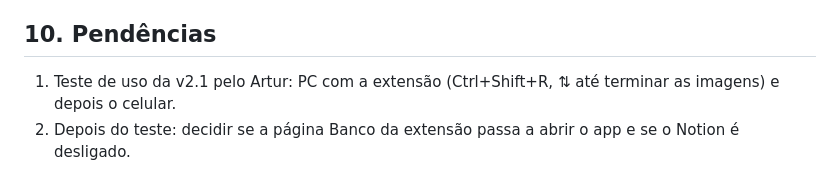
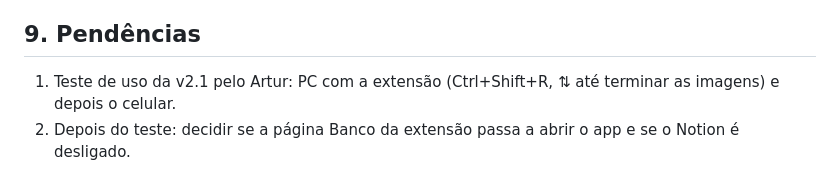
Before and after one commit to arturaragao/banco-laudos, a Markdown page: PROMPT.md, the part around one of its changes. GitHub-like rendering.

Commit message:
PROMPT.md: numeração das seções
Co-Authored-By: Claude Opus 5.5 <noreply@anthropic.com>

```diff
--- a/PROMPT.md
+++ b/PROMPT.md
@@ -135,6 +135,6 @@ Arquivos novos: `lib/indice.js` (índice, facetas, ordem, destaque, parecidos, e
   classificações mais raros do banco + gravidade (neoplasia, TEP, aneurisma, RADS alto...) + nº de itens alterados.
   Normais no fim. Testes: 21.
 
-## 10. Pendências
+## 9. Pendências
 1. Teste de uso da v2.1 pelo Artur: PC com a extensão (Ctrl+Shift+R, ⇅ até terminar as imagens) e depois o celular.
 2. Depois do teste: decidir se a página Banco da extensão passa a abrir o app e se o Notion é desligado.
```
Also changed, not shown: other parts of PROMPT.md (+1 -1 lines).
